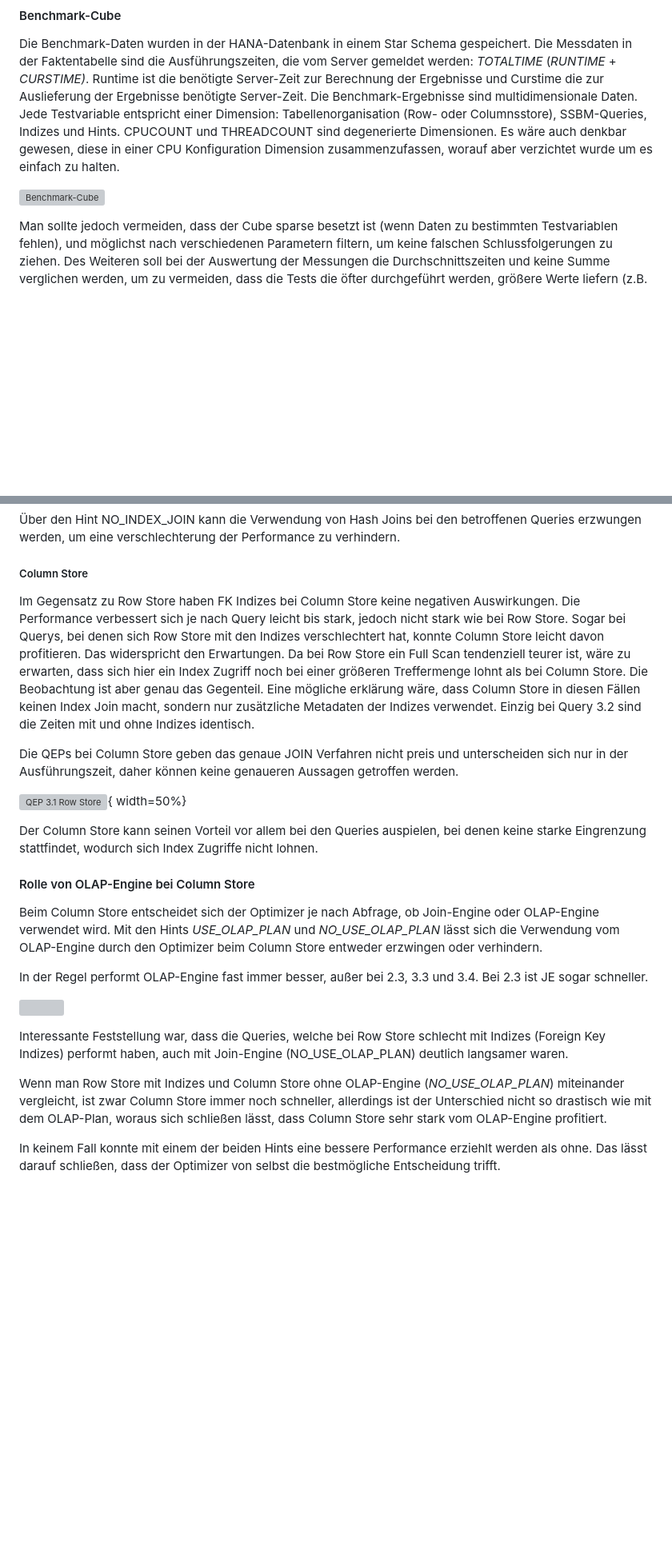
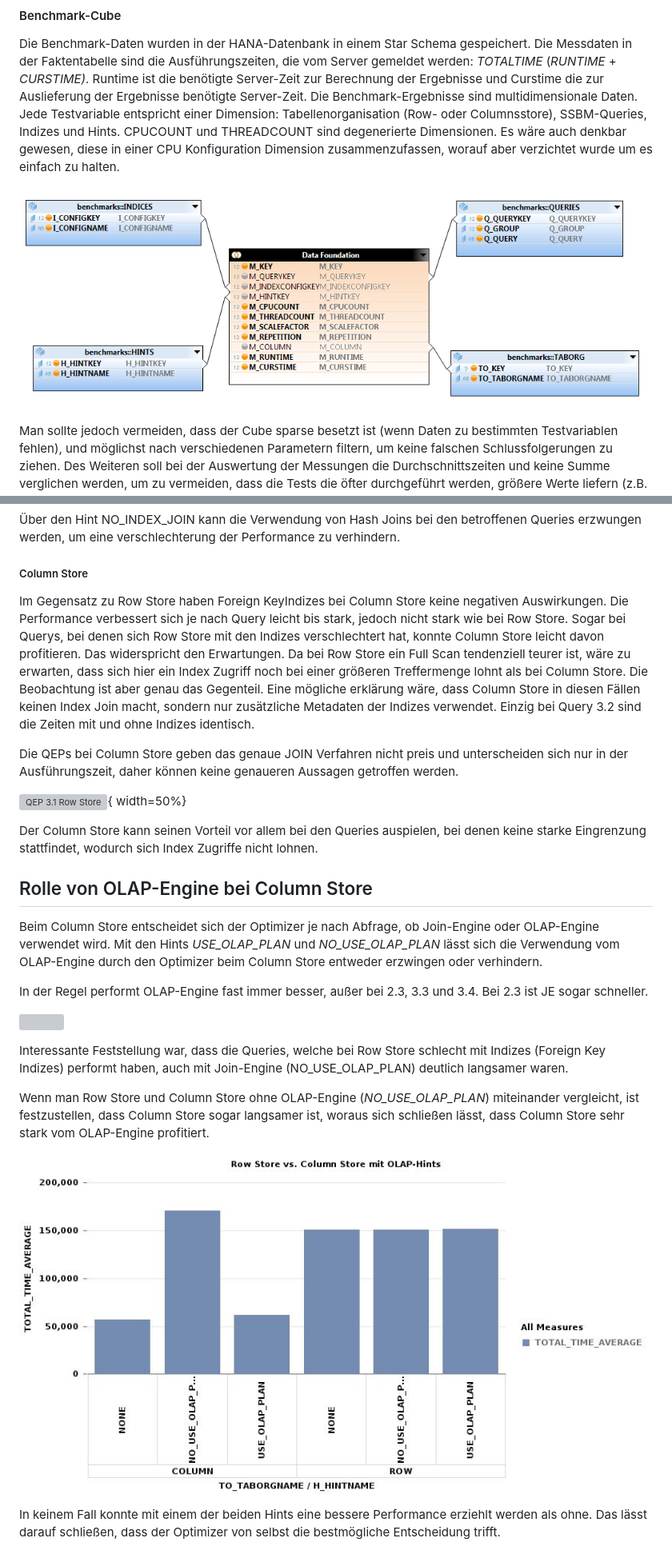
Before and after one commit to kristina-albrecht/HANA-SSBM, a Markdown page: SSBM-HANA.md, 2 parts joined by grey strips. Shown at 80% size. Drawn GitHub-style; pictures changed too: bilder/BenchmarkCube.PNG (added), bilder/hints.jpg (added); blank space fills up the shorter version; grey boxes are pictures that could not be loaded.

```diff
--- a/SSBM-HANA.md
+++ b/SSBM-HANA.md
@@ -295,7 +293,7 @@ Der Cube eignet sich gut für die Auswertung der Benchmark-Ergebnisse, da wir un
 
 Die Benchmark-Daten wurden in der HANA-Datenbank in einem Star Schema gespeichert. Die Messdaten in der Faktentabelle sind die Ausführungszeiten, die vom Server gemeldet werden: *TOTALTIME* (*RUNTIME* + *CURSTIME)*. Runtime ist die benötigte Server-Zeit zur Berechnung der Ergebnisse und Curstime die zur Auslieferung der Ergebnisse benötigte Server-Zeit. Die Benchmark-Ergebnisse sind multidimensionale Daten. Jede Testvariable entspricht einer Dimension: Tabellenorganisation (Row- oder Columnsstore), SSBM-Queries, Indizes und  Hints. CPUCOUNT und THREADCOUNT sind degenerierte Dimensionen. Es wäre auch denkbar gewesen, diese in einer CPU Konfiguration Dimension zusammenzufassen, worauf aber verzichtet wurde um es einfach zu halten.
 
-![Benchmark-Cube](/home/kristina/git/SSBM-HANA/BenchmarkCube.PNG)
+![Benchmark-Cube](bilder/BenchmarkCube.PNG)
 
 Man sollte jedoch vermeiden, dass der Cube sparse besetzt ist (wenn Daten zu bestimmten Testvariablen fehlen), und möglichst nach verschiedenen Parametern filtern, um keine falschen Schlussfolgerungen zu ziehen. Des Weiteren soll bei der Auswertung der Messungen die Durchschnittszeiten und keine Summe verglichen werden, um zu vermeiden, dass die Tests die öfter durchgeführt werden, größere Werte liefern (z.B. wenn Column Store mehr als Row Store getestet wurde).
 
@@ -398,7 +395,7 @@ Auffällig ist, dass der Optimizer immer die vorhandeten Indizes verwendet hat u
 
 ##### Column Store
 
-Im Gegensatz zu Row Store haben FK Indizes bei Column Store keine negativen Auswirkungen. Die Performance verbessert sich je nach Query leicht bis stark, jedoch nicht stark wie bei Row Store. Sogar bei Querys, bei denen sich Row Store mit den Indizes verschlechtert hat, konnte Column Store leicht davon profitieren. Das widerspricht den Erwartungen. Da bei Row Store ein Full Scan tendenziell teurer ist, wäre zu erwarten, dass sich hier ein Index Zugriff noch bei einer größeren Treffermenge lohnt als bei Column Store. Die Beobachtung ist aber genau das Gegenteil. Eine mögliche erklärung wäre, dass Column Store in diesen Fällen keinen Index Join macht, sondern nur zusätzliche Metadaten der Indizes verwendet. Einzig bei Query 3.2 sind die Zeiten mit und ohne Indizes identisch.
+Im Gegensatz zu Row Store haben Foreign KeyIndizes bei Column Store keine negativen Auswirkungen. Die Performance verbessert sich je nach Query leicht bis stark, jedoch nicht stark wie bei Row Store. Sogar bei Querys, bei denen sich Row Store mit den Indizes verschlechtert hat, konnte Column Store leicht davon profitieren. Das widerspricht den Erwartungen. Da bei Row Store ein Full Scan tendenziell teurer ist, wäre zu erwarten, dass sich hier ein Index Zugriff noch bei einer größeren Treffermenge lohnt als bei Column Store. Die Beobachtung ist aber genau das Gegenteil. Eine mögliche erklärung wäre, dass Column Store in diesen Fällen keinen Index Join macht, sondern nur zusätzliche Metadaten der Indizes verwendet. Einzig bei Query 3.2 sind die Zeiten mit und ohne Indizes identisch.
 
 Die QEPs bei Column Store geben das genaue JOIN Verfahren nicht preis und unterscheiden sich nur in der Ausführungszeit, daher können keine genaueren Aussagen getroffen werden.
 
@@ -406,7 +403,7 @@ Die QEPs bei Column Store geben das genaue JOIN Verfahren nicht preis und unters
 
 Der Column Store kann seinen Vorteil vor allem bei den Queries auspielen, bei denen keine starke Eingrenzung stattfindet, wodurch sich Index Zugriffe nicht lohnen.
 
-#### Rolle von OLAP-Engine bei Column Store
+## Rolle von OLAP-Engine bei Column Store
 
 Beim Column Store entscheidet sich der Optimizer je nach Abfrage, ob Join-Engine oder OLAP-Engine verwendet wird. Mit den Hints *USE_OLAP_PLAN* und *NO_USE_OLAP_PLAN* lässt sich die Verwendung vom OLAP-Engine durch den Optimizer beim Column Store entweder erzwingen oder verhindern.
 
@@ -416,7 +413,9 @@ In der Regel performt OLAP-Engine fast immer besser, außer bei 2.3, 3.3 und 3.4
 
 Interessante Feststellung war, dass die Queries, welche bei Row Store schlecht mit Indizes (Foreign Key Indizes) performt haben, auch mit Join-Engine (NO_USE_OLAP_PLAN) deutlich langsamer waren.
 
-Wenn man Row Store mit Indizes und Column Store ohne OLAP-Engine (*NO_USE_OLAP_PLAN*) miteinander vergleicht, ist zwar Column Store immer noch schneller, allerdings ist der Unterschied nicht so drastisch wie mit dem OLAP-Plan, woraus sich schließen lässt, dass Column Store sehr stark vom OLAP-Engine profitiert.
+Wenn man Row Store und Column Store ohne OLAP-Engine (*NO_USE_OLAP_PLAN*) miteinander vergleicht, ist festzustellen, dass Column Store sogar langsamer ist, woraus sich schließen lässt, dass Column Store sehr stark vom OLAP-Engine profitiert.
+
+![Vergleich von OLAP-Hints bei Column Store mit Row Store Performance](bilder/hints.jpg)
 
 
 
```
Also changed, not shown: other parts of SSBM-HANA.md (+24 -24 lines), bilder/RS-CS-Index-NoIndex.png (added), bilder/SSBMCubeSchema.png (added), 3 other files.
